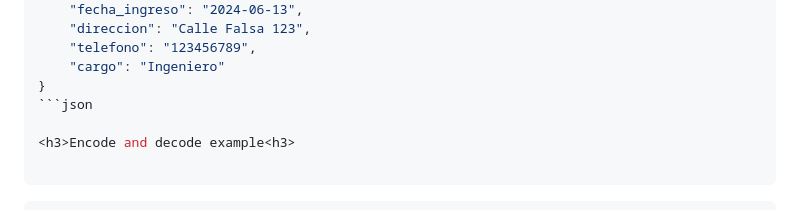
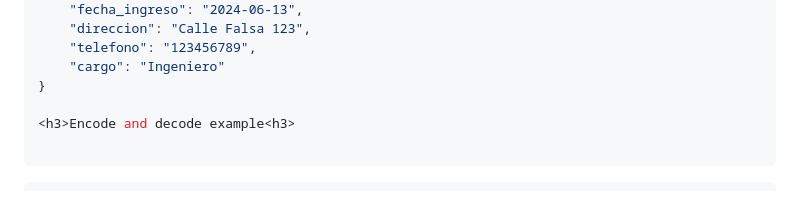
Before and after one commit to CheeseCreamMe/ProyectoInventario, a Markdown page: README.md, the part around the change. Drawn GitHub-style.

Commit message:
T_T no me sale aaaaaa

````diff
--- a/README.md
+++ b/README.md
@@ -84,7 +84,6 @@
     "telefono": "123456789",
     "cargo": "Ingeniero"
 }
-```json
 
 <h3>Encode and decode example<h3>
 
````
